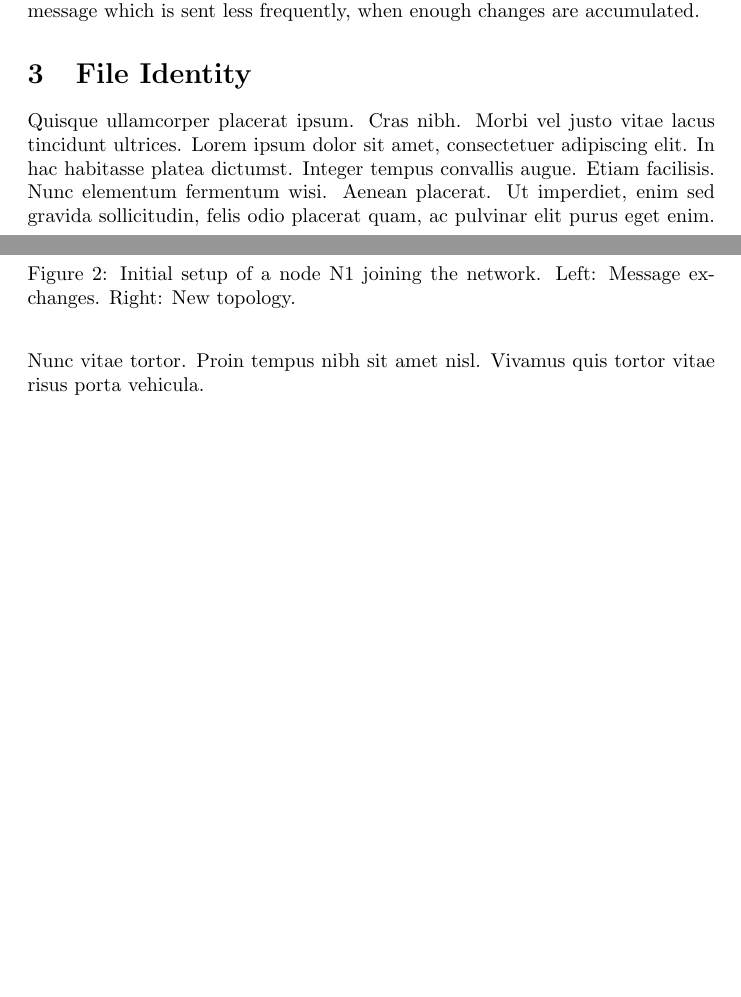
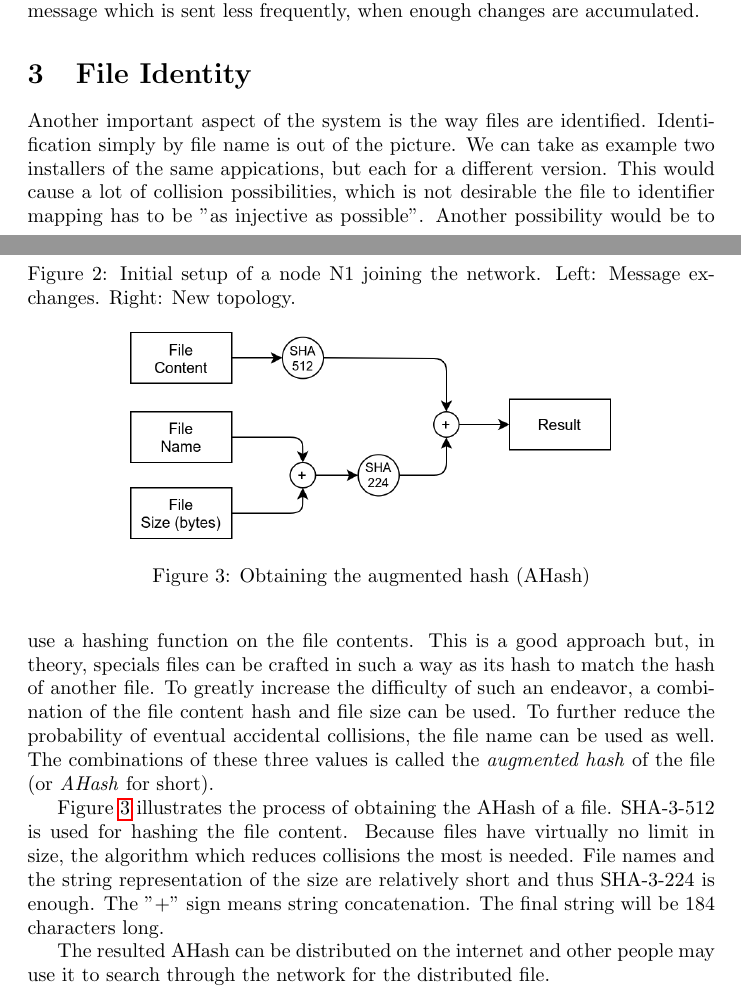
Before and after one commit to davidharabagiu/sand, a LaTeX paper (doc/white-paper/src/main.tex, which reads doc/white-paper/src/fileidentity.tex): two parts of pages 3 and 4 of 6, joined at a grey line, cut so that both start at the same text, the shorter picture padded with empty space. Compiled offline with pdfLaTeX.

Commit message:
White paper: File identity

```diff
--- /dev/null
+++ b/doc/white-paper/src/fileidentity.tex
@@ -0,0 +1,30 @@
+Another important aspect of the system is the way files are identified.
+Identification simply by file name is out of the picture. We can take as
+example two installers of the same appications, but each for a different
+version. This would cause a lot of collision possibilities, which is not
+desirable the file to identifier mapping has to be "as injective as possible".
+Another possibility would be to use a hashing function on the file contents.
+This is a good approach but, in theory, specials files can be crafted in such a
+way as its hash to match the hash of another file. To greatly increase the
+difficulty of such an endeavor, a combination of the file content hash and file
+size can be used. To further reduce the probability of eventual accidental
+collisions, the file name can be used as well. The combinations of these three
+values is called the \textit{augmented hash} of the file (or \textit{AHash} for
+short).
+
+\begin{figure}
+    \centering
+    \includegraphics[width=0.7\textwidth]{figures/fig3}
+    \caption{Obtaining the augmented hash (AHash)}
+    \label{fig:fig3}
+\end{figure}
+
+Figure \ref{fig:fig3} illustrates the process of obtaining the AHash of a file.
+SHA-3-512 is used for hashing the file content. Because files have virtually no
+limit in size, the algorithm which reduces collisions the most is needed. File
+names and the string representation of the size are relatively short and thus
+SHA-3-224 is enough. The "+" sign means string concatenation. The final string
+will be 184 characters long.
+
+The resulted AHash can be distributed on the internet and other people may use
+it to search through the network for the distributed file.
```
Also changed, not shown: doc/white-paper/src/main.tex (+1 -1 lines), doc/white-paper/src/figures/fig3.png (added).
